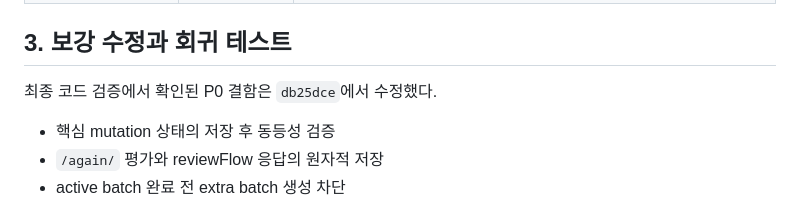
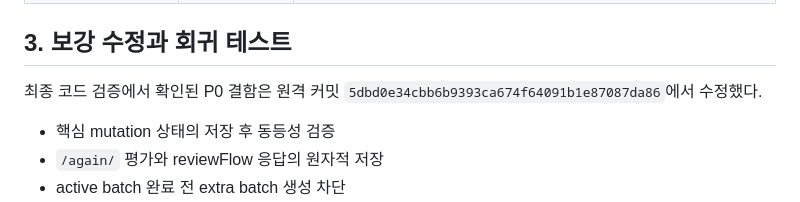
Before and after one commit to kkamukdang/kkamukdang.github.io, a Markdown page: P0_최종_코드검증_인수결과.md, the part around the change. Drawn GitHub-style.

```diff
--- a/P0_최종_코드검증_인수결과.md
+++ b/P0_최종_코드검증_인수결과.md
@@ -39,7 +39,7 @@
 
 ## 3. 보강 수정과 회귀 테스트
 
-최종 코드 검증에서 확인된 P0 결함은 `db25dce`에서 수정했다.
+최종 코드 검증에서 확인된 P0 결함은 원격 커밋 `5dbd0e34cbb6b9393ca674f64091b1e87087da86`에서 수정했다.
 
 - 핵심 mutation 상태의 저장 후 동등성 검증
 - `/again/` 평가와 reviewFlow 응답의 원자적 저장
```
Also changed, not shown: P0_기반엔진_구현결과_인수체크_v1.md (+1 -1 lines).
